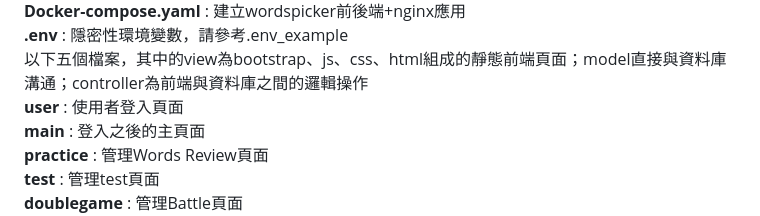
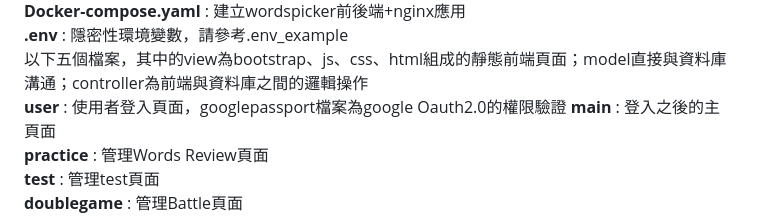
Before and after one commit to chi-white/wordspicker, a Markdown page: readme.md, the part around the change. GitHub-like rendering.

```diff
--- a/readme.md
+++ b/readme.md
@@ -79,7 +79,7 @@ GOOGLE_CLIENT_SECRET= google gcp authentication client secret
 **Docker-compose.yaml** : 建立wordspicker前後端+nginx應用
 **.env** : 隱密性環境變數，請參考.env_example
 以下五個檔案，其中的view為bootstrap、js、css、html組成的靜態前端頁面；model直接與資料庫溝通；controller為前端與資料庫之間的邏輯操作
-**user** : 使用者登入頁面
+**user** : 使用者登入頁面，googlepassport檔案為google Oauth2.0的權限驗證
 **main** : 登入之後的主頁面
 **practice** : 管理Words Review頁面
 **test** : 管理test頁面
```
